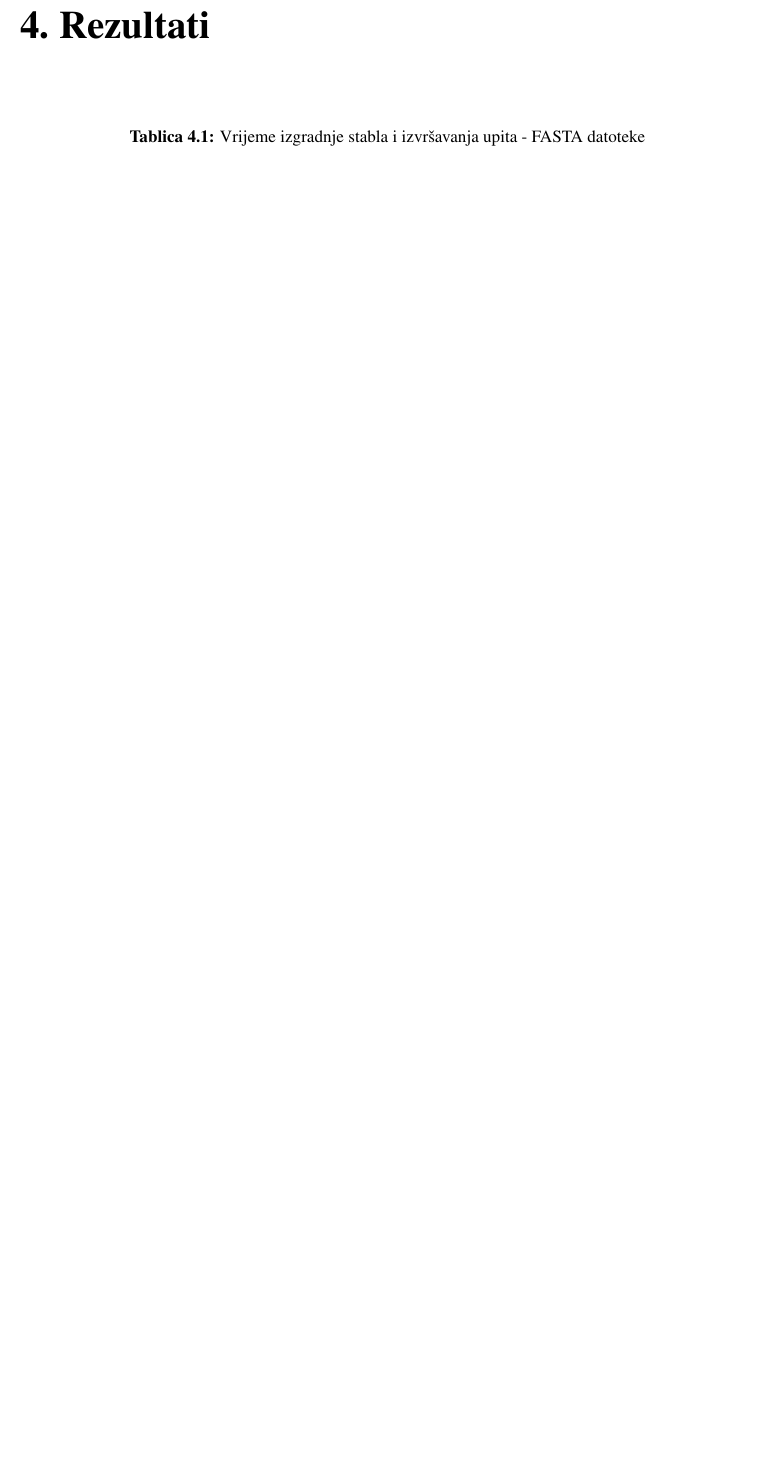
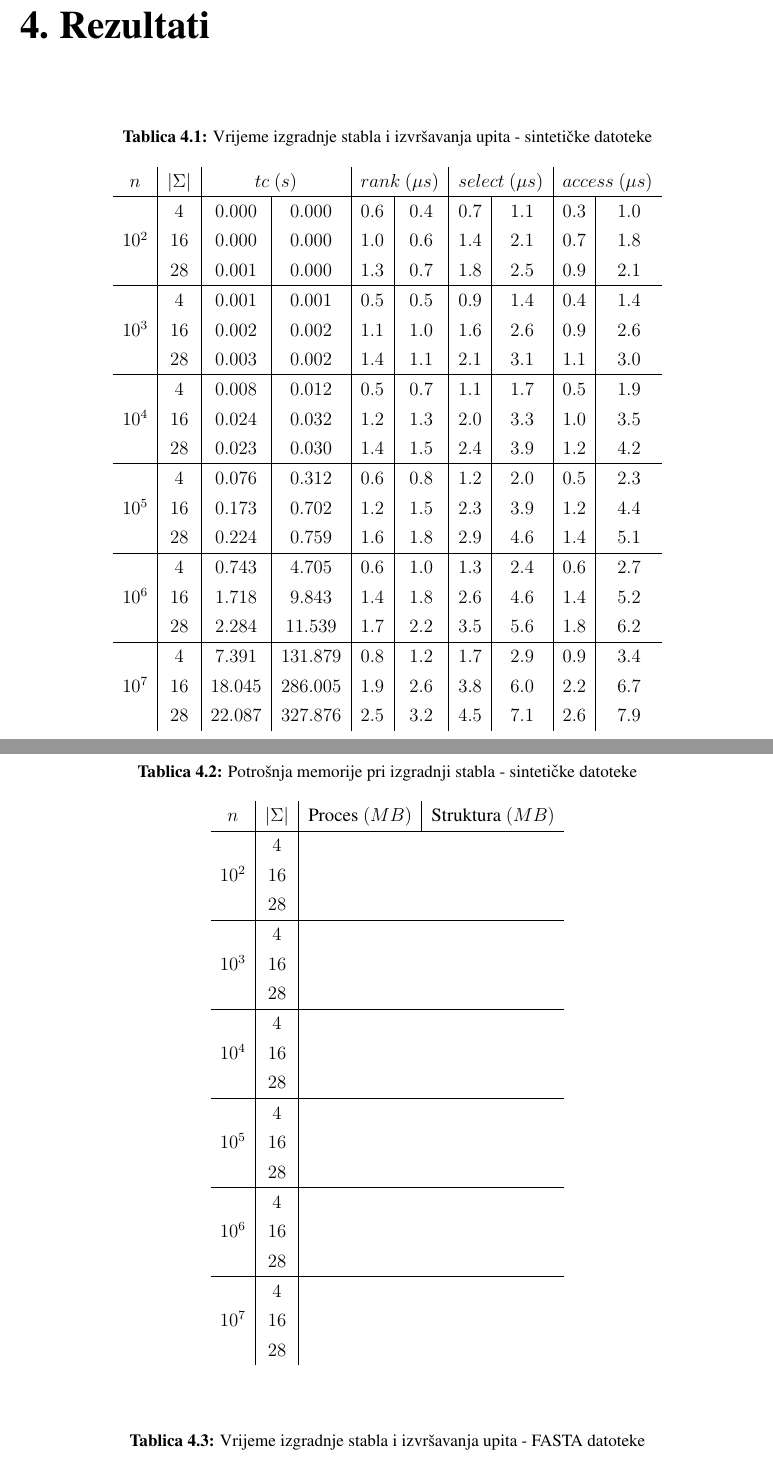
Before and after one commit to mmagerl/bioinformatics-project, a LaTeX thesis (documentation/documentation.tex): part of page 12 of 15 before the commit and two parts of pages 12 and 13 of 17 after it, the two joined at a grey line, cut so that both start at the same text, the shorter picture padded with empty space. Compiled offline with pdfLaTeX; a missing bibliography style is replaced by a similar one.

Commit message:
Added sintetic time results.

```diff
--- a/documentation/documentation.tex
+++ b/documentation/documentation.tex
@@ -256,6 +256,83 @@ U idućim poglavljima dani su opisi
 
 
 \chapter{Rezultati}
+\label{sec:results}
+
+\begin{table}[h]
+\caption{Vrijeme izgradnje stabla i izvršavanja upita - sintetičke datoteke}
+\centering
+  \begin{tabular}{c|c|c|c|c|c|c|c|c|c}
+    $n$ & $|\Sigma|$ & \multicolumn{2}{c|}{$tc$ $(s)$} &
+    \multicolumn{2}{c|}{$rank$ $(\mu s)$} & \multicolumn{2}{c|}{$select$ $(\mu s)$} & \multicolumn{2}{c}{$access$ $(\mu s)$}\\ \hline
+    \multirow{3}{*}{$10^2$}
+      & \num{4} & \num{0.000} & \num{0.000} & \num{0.6} & \num{0.4} & \num{0.7} & \num{1.1} & \num{0.3} & \num{1.0} \\
+      & \num{16} & \num{0.000} & \num{0.000} & \num{1.0} & \num{0.6} & \num{1.4} & \num{2.1} & \num{0.7} & \num{1.8} \\
+      & \num{28} & \num{0.001} & \num{0.000} & \num{1.3} & \num{0.7} & \num{1.8} & \num{2.5} & \num{0.9} & \num{2.1} \\
+    \hline
+    \multirow{3}{*}{$10^3$}
+      & \num{4} & \num{0.001} & \num{0.001} & \num{0.5} & \num{0.5} & \num{0.9} & \num{1.4} & \num{0.4} & \num{1.4} \\
+      & \num{16} & \num{0.002} & \num{0.002} & \num{1.1} & \num{1.0} & \num{1.6} & \num{2.6} & \num{0.9} & \num{2.6} \\
+      & \num{28} & \num{0.003} & \num{0.002} & \num{1.4} & \num{1.1} & \num{2.1} & \num{3.1} & \num{1.1} & \num{3.0} \\
+    \hline
+    \multirow{3}{*}{$10^4$}
+      & \num{4} & \num{0.008} & \num{0.012} & \num{0.5} & \num{0.7} & \num{1.1} & \num{1.7} & \num{0.5} & \num{1.9} \\
+      & \num{16} & \num{0.024} & \num{0.032} & \num{1.2} & \num{1.3} & \num{2.0} & \num{3.3} & \num{1.0} & \num{3.5} \\
+      & \num{28} & \num{0.023} & \num{0.030} & \num{1.4} & \num{1.5} & \num{2.4} & \num{3.9} & \num{1.2} & \num{4.2} \\
+    \hline
+    \multirow{3}{*}{$10^5$}
+      & \num{4} & \num{0.076} & \num{0.312} & \num{0.6} & \num{0.8} & \num{1.2} & \num{2.0} & \num{0.5} & \num{2.3} \\
+      & \num{16} & \num{0.173} & \num{0.702} & \num{1.2} & \num{1.5} & \num{2.3} & \num{3.9} & \num{1.2} & \num{4.4} \\
+      & \num{28} & \num{0.224} & \num{0.759} & \num{1.6} & \num{1.8} & \num{2.9} & \num{4.6} & \num{1.4} & \num{5.1} \\
+    \hline
+    \multirow{3}{*}{$10^6$}
+      & \num{4} & \num{0.743} & \num{4.705} & \num{0.6} & \num{1.0} & \num{1.3} & \num{2.4} & \num{0.6} & \num{2.7} \\
+      & \num{16} & \num{1.718} & \num{9.843} & \num{1.4} & \num{1.8} & \num{2.6} & \num{4.6} & \num{1.4} & \num{5.2} \\
+      & \num{28} & \num{2.284} & \num{11.539} & \num{1.7} & \num{2.2} & \num{3.5} & \num{5.6} & \num{1.8} & \num{6.2} \\
+    \hline
+    \multirow{3}{*}{$10^7$}
+      & \num{4} & \num{7.391} & \num{131.879} & \num{0.8} & \num{1.2} & \num{1.7} & \num{2.9} & \num{0.9} & \num{3.4} \\
+      & \num{16} & \num{18.045} & \num{286.005} & \num{1.9} & \num{2.6} & \num{3.8} & \num{6.0} & \num{2.2} & \num{6.7} \\
+      & \num{28} & \num{22.087} & \num{327.876} & \num{2.5} & \num{3.2} & \num{4.5} & \num{7.1} & \num{2.6} & \num{7.9} \\
+  \end{tabular}
+\end{table}
+
+\begin{table}[h]
+\caption{Potrošnja memorije pri izgradnji stabla - sintetičke datoteke}
+\centering
+  \begin{tabular}{c|c|c|c|c|c}
+    $n$ & $|\Sigma|$ &
+    \multicolumn{2}{c|}{Proces $(MB)$} & \multicolumn{2}{c}{Struktura $(MB)$} \\ \hline
+    \multirow{3}{*}{$10^2$}
+      & \num{4} \\
+      & \num{16} \\
+      & \num{28} \\
+    \hline
+    \multirow{3}{*}{$10^3$}
+      & \num{4} \\
+      & \num{16} \\
+      & \num{28} \\
+    \hline
+    \multirow{3}{*}{$10^4$}
+      & \num{4} \\
+      & \num{16} \\
+      & \num{28} \\
+    \hline
+    \multirow{3}{*}{$10^5$}
+      & \num{4} \\
+      & \num{16} \\
+      & \num{28} \\
+    \hline
+    \multirow{3}{*}{$10^6$}
+      & \num{4} \\
+      & \num{16} \\
+      & \num{28} \\
+    \hline
+    \multirow{3}{*}{$10^7$}
+      & \num{4} \\
+      & \num{16} \\
+      & \num{28} \\
+  \end{tabular}
+\end{table}
 
 \begin{table}[h]
 \caption{Vrijeme izgradnje stabla i izvršavanja upita - FASTA datoteke}
```
Also changed, not shown: documentation/documentation.tex (9 more changed lines).
